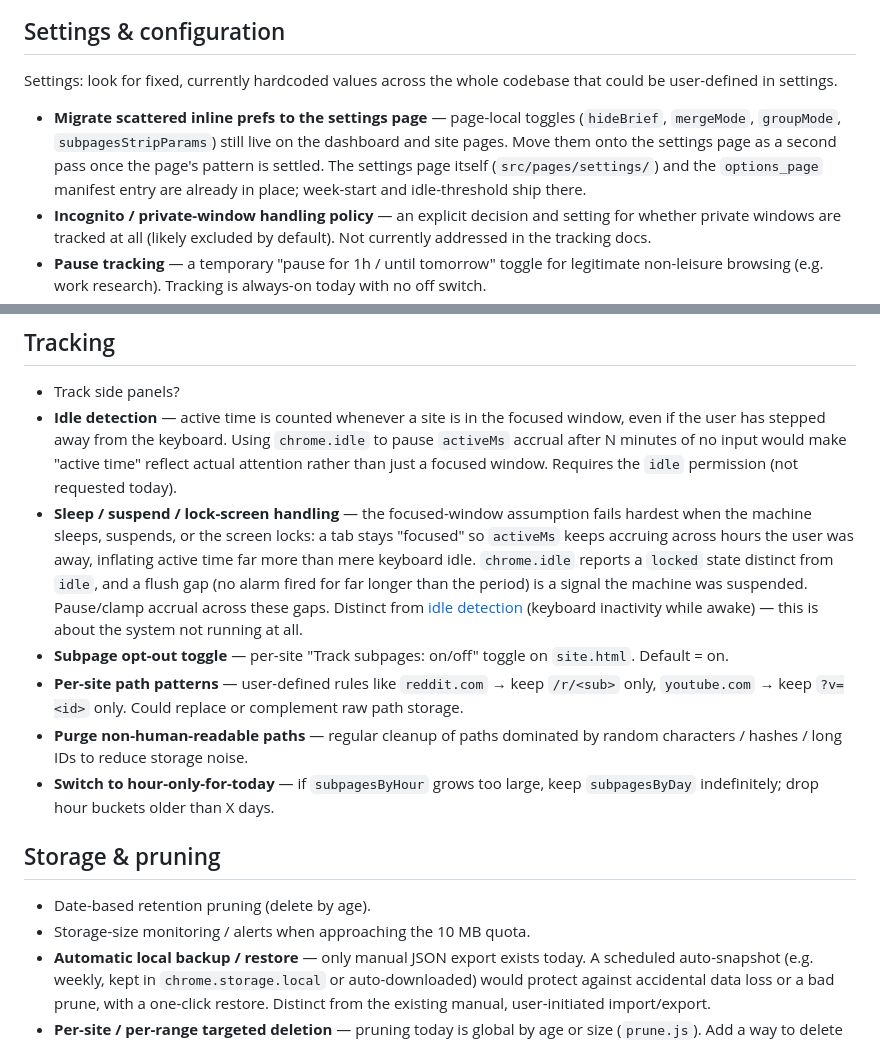
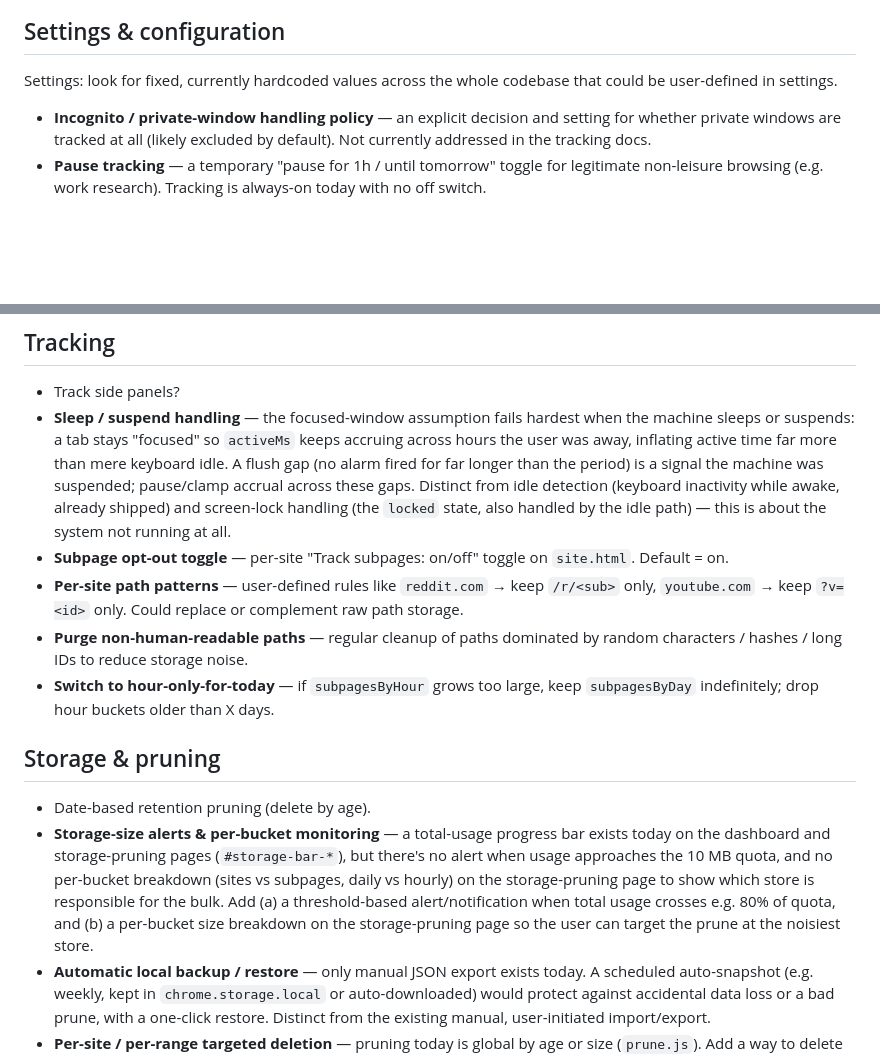
Before and after one commit to Plushly-Interactive/CoralClock, a Markdown page: docs/_backlog.md, 2 parts joined by grey strips. Rendered like a GitHub page; blank space fills up the shorter version.

Commit message:
docs(backlog): prune shipped idle detection, narrow related items
- Remove idle-detection item: chrome.idle wiring, idleMs counter,
  configurable threshold, and the idle permission all shipped.
- Narrow Sleep/suspend/lock-screen item to suspend only: the
  locked-screen case is handled by the shipped idle path.
- Rephrase storage-size item: the total-usage progress bar ships;
  remaining work is approaching-quota alerts and a per-bucket
  breakdown on the storage-pruning page.
- Drop "migrate scattered inline prefs to settings page": the
  listed toggles are per-tab view-state, not persistent settings.

```diff
--- a/docs/_backlog.md
+++ b/docs/_backlog.md
@@ -62,7 +62,6 @@ Most features currently implemented all act *at the limit boundary* — measure
 
 Settings: look for fixed, currently hardcoded values across the whole codebase that could be user-defined in settings.
 
-- **Migrate scattered inline prefs to the settings page** — page-local toggles (`hideBrief`, `mergeMode`, `groupMode`, `subpagesStripParams`) still live on the dashboard and site pages. Move them onto the settings page as a second pass once the page's pattern is settled. The settings page itself (`src/pages/settings/`) and the `options_page` manifest entry are already in place; week-start and idle-threshold ship there.
 - **Incognito / private-window handling policy** — an explicit decision and setting for whether private windows are tracked at all (likely excluded by default). Not currently addressed in the tracking docs.
 - **Pause tracking** — a temporary "pause for 1h / until tomorrow" toggle for legitimate non-leisure browsing (e.g. work research). Tracking is always-on today with no off switch.
 - **Include rules + settings in BiteGuard export/import** — the import/export modal lists "Site rules" and "Settings" as "coming soon" (`dashboard.html`), but only tracking data round-trips today. Add `rules` and the pref keys to the BiteGuard-format export/import to close those existing stubs.
@@ -118,8 +117,7 @@ Blocked page:
 ## Tracking
 
 - Track side panels?
-- **Idle detection** — active time is counted whenever a site is in the focused window, even if the user has stepped away from the keyboard. Using `chrome.idle` to pause `activeMs` accrual after N minutes of no input would make "active time" reflect actual attention rather than just a focused window. Requires the `idle` permission (not requested today).
-- **Sleep / suspend / lock-screen handling** — the focused-window assumption fails hardest when the machine sleeps, suspends, or the screen locks: a tab stays "focused" so `activeMs` keeps accruing across hours the user was away, inflating active time far more than mere keyboard idle. `chrome.idle` reports a `locked` state distinct from `idle`, and a flush gap (no alarm fired for far longer than the period) is a signal the machine was suspended. Pause/clamp accrual across these gaps. Distinct from [idle detection](#tracking) (keyboard inactivity while awake) — this is about the system not running at all.
+- **Sleep / suspend handling** — the focused-window assumption fails hardest when the machine sleeps or suspends: a tab stays "focused" so `activeMs` keeps accruing across hours the user was away, inflating active time far more than mere keyboard idle. A flush gap (no alarm fired for far longer than the period) is a signal the machine was suspended; pause/clamp accrual across these gaps. Distinct from idle detection (keyboard inactivity while awake, already shipped) and screen-lock handling (the `locked` state, also handled by the idle path) — this is about the system not running at all.
 - **Subpage opt-out toggle** — per-site "Track subpages: on/off" toggle on `site.html`. Default = on.
 - **Per-site path patterns** — user-defined rules like `reddit.com` → keep `/r/<sub>` only, `youtube.com` → keep `?v=<id>` only. Could replace or complement raw path storage.
 - **Purge non-human-readable paths** — regular cleanup of paths dominated by random characters / hashes / long IDs to reduce storage noise.
@@ -128,7 +126,7 @@ Blocked page:
 ## Storage & pruning
 
 - Date-based retention pruning (delete by age).
-- Storage-size monitoring / alerts when approaching the 10 MB quota.
+- **Storage-size alerts & per-bucket monitoring** — a total-usage progress bar exists today on the dashboard and storage-pruning pages (`#storage-bar-*`), but there's no alert when usage approaches the 10 MB quota, and no per-bucket breakdown (sites vs subpages, daily vs hourly) on the storage-pruning page to show which store is responsible for the bulk. Add (a) a threshold-based alert/notification when total usage crosses e.g. 80% of quota, and (b) a per-bucket size breakdown on the storage-pruning page so the user can target the prune at the noisiest store.
 - **Automatic local backup / restore** — only manual JSON export exists today. A scheduled auto-snapshot (e.g. weekly, kept in `chrome.storage.local` or auto-downloaded) would protect against accidental data loss or a bad prune, with a one-click restore. Distinct from the existing manual, user-initiated import/export.
 - **Per-site / per-range targeted deletion** — pruning today is global by age or size (`prune.js`). Add a way to delete all stored data for a *single site* (a privacy control — clear a sensitive site without nuking everything) and to delete an *arbitrary date range* (not just "older than X"). A different axis from the age/size pruning above, which is bulk and time-monotonic. Natural homes: a "delete this site's data" action on `site.html`, and a range selector on the storage-pruning page.
 
```
